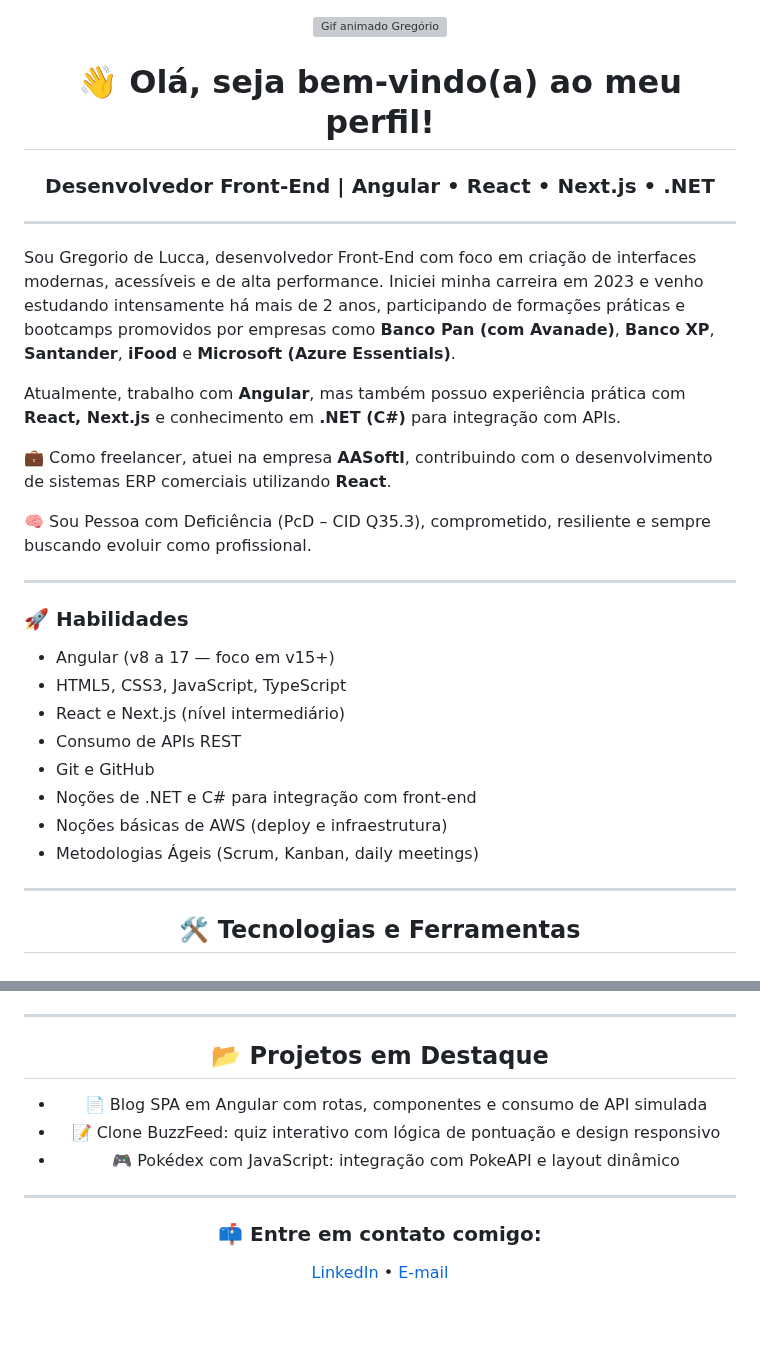
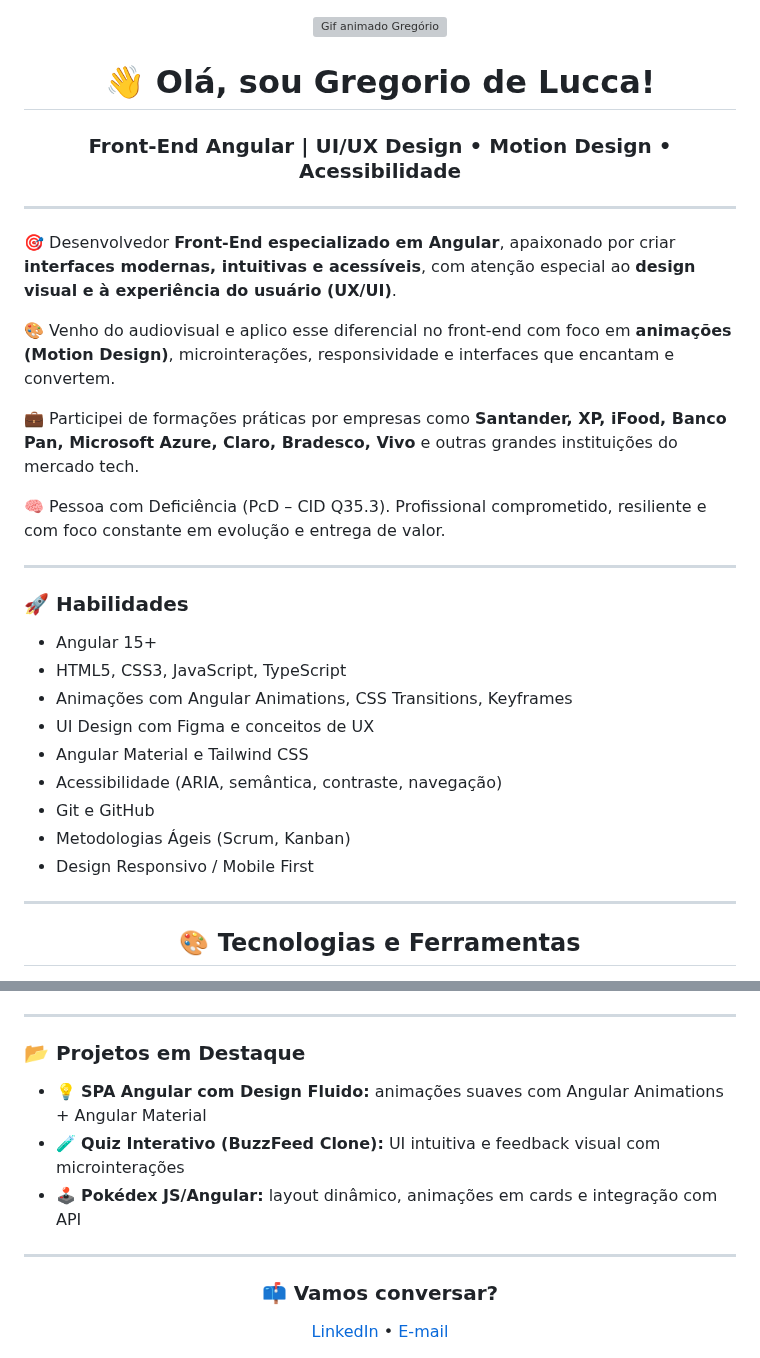
Before and after one commit to gregoriodelucca/gregoriodelucca, a Markdown page: README.md, 2 parts joined by grey strips. Drawn GitHub-style; blank space fills up the shorter version; grey boxes are pictures that could not be loaded.

```diff
--- a/README.md
+++ b/README.md
@@ -5,36 +6,37 @@
     width="250"
   />
 
-  <h1>👋 Olá, seja bem-vindo(a) ao meu perfil!</h1>
-  <h3>Desenvolvedor Front-End | Angular • React • Next.js • .NET</h3>
+  <h1>👋 Olá, sou Gregorio de Lucca!</h1>
+  <h3>Front-End Angular | UI/UX Design • Motion Design • Acessibilidade</h3>
 </div>
 
 ---
 
-Sou Gregorio de Lucca, desenvolvedor Front-End com foco em criação de interfaces modernas, acessíveis e de alta performance. Iniciei minha carreira em 2023 e venho estudando intensamente há mais de 2 anos, participando de formações práticas e bootcamps promovidos por empresas como **Banco Pan (com Avanade)**, **Banco XP**, **Santander**, **iFood** e **Microsoft (Azure Essentials)**.
+🎯 Desenvolvedor **Front-End especializado em Angular**, apaixonado por criar **interfaces modernas, intuitivas e acessíveis**, com atenção especial ao **design visual e à experiência do usuário (UX/UI)**.
 
-Atualmente, trabalho com **Angular**, mas também possuo experiência prática com **React, Next.js** e conhecimento em **.NET (C#)** para integração com APIs.
+🎨 Venho do audiovisual e aplico esse diferencial no front-end com foco em **animações (Motion Design)**, microinterações, responsividade e interfaces que encantam e convertem.
 
-💼 Como freelancer, atuei na empresa **AASoftl**, contribuindo com o desenvolvimento de sistemas ERP comerciais utilizando **React**.
+💼 Participei de formações práticas por empresas como **Santander, XP, iFood, Banco Pan, Microsoft Azure, Claro, Bradesco, Vivo** e outras grandes instituições do mercado tech.
 
-🧠 Sou Pessoa com Deficiência (PcD – CID Q35.3), comprometido, resiliente e sempre buscando evoluir como profissional.
+🧠 Pessoa com Deficiência (PcD – CID Q35.3). Profissional comprometido, resiliente e com foco constante em evolução e entrega de valor.
 
 ---
 
 ### 🚀 Habilidades
 
-- Angular (v8 a 17 — foco em v15+)
+- Angular 15+
 - HTML5, CSS3, JavaScript, TypeScript
-- React e Next.js (nível intermediário)
-- Consumo de APIs REST
+- Animações com Angular Animations, CSS Transitions, Keyframes
+- UI Design com Figma e conceitos de UX
+- Angular Material e Tailwind CSS
+- Acessibilidade (ARIA, semântica, contraste, navegação)
 - Git e GitHub
-- Noções de .NET e C# para integração com front-end
-- Noções básicas de AWS (deploy e infraestrutura)
-- Metodologias Ágeis (Scrum, Kanban, daily meetings)
+- Metodologias Ágeis (Scrum, Kanban)
+- Design Responsivo / Mobile First
 
 ---
 
 <div align="center">
-  <h2>🛠 Tecnologias e Ferramentas</h2>
+  <h2>🎨 Tecnologias e Ferramentas</h2>
   <p>
     <img src="https://img.shields.io/badge/Angular-DD0031?style=for-the-badge&logo=angular&logoColor=white" />
@@ -53,19 +52,16 @@ Atualmente, trabalho com **Angular**, mas também possuo experiência prática c
 
 ---
 
-<div align="center">
-  <h2>📂 Projetos em Destaque</h2>
-  <ul style="list-style-type:none;">
-    <li>📄 Blog SPA em Angular com rotas, componentes e consumo de API simulada</li>
-    <li>📝 Clone BuzzFeed: quiz interativo com lógica de pontuação e design responsivo</li>
-    <li>🎮 Pokédex com JavaScript: integração com PokeAPI e layout dinâmico</li>
-  </ul>
-</div>
+### 📂 Projetos em Destaque
+
+- 💡 **SPA Angular com Design Fluido:** animações suaves com Angular Animations + Angular Material
+- 🧪 **Quiz Interativo (BuzzFeed Clone):** UI intuitiva e feedback visual com microinterações
+- 🕹 **Pokédex JS/Angular:** layout dinâmico, animações em cards e integração com API
 
 ---
 
 <div align="center">
-  <h3>📫 Entre em contato comigo:</h3>
+  <h3>📫 Vamos conversar?</h3>
   <a href="https://www.linkedin.com/in/gregoriodelucca/" target="_blank">LinkedIn</a> •
   <a href="mailto:gregoriodelucca@gmail.com">E-mail</a>
 </div>
```
Also changed, not shown: other parts of README.md (+3 -5 lines).
